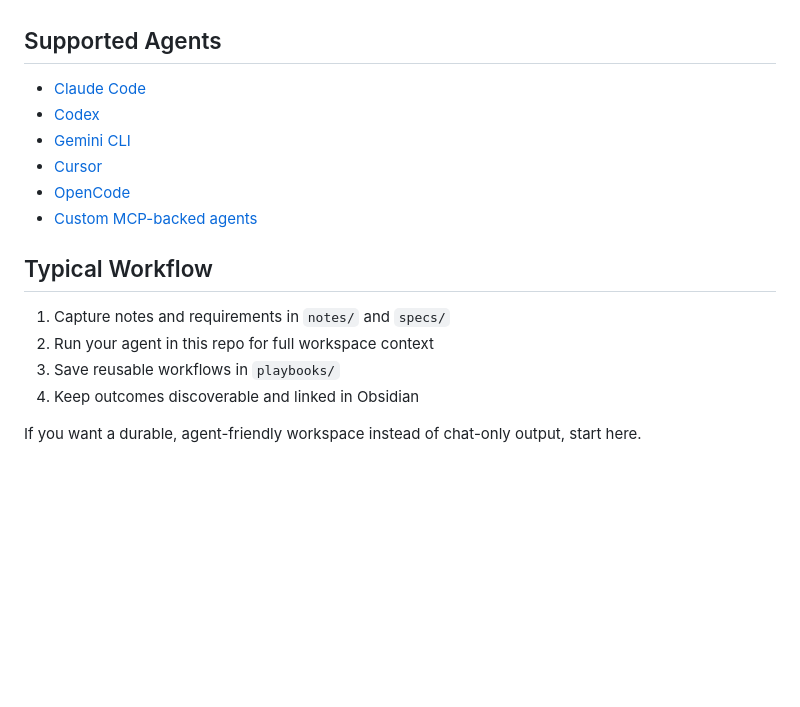
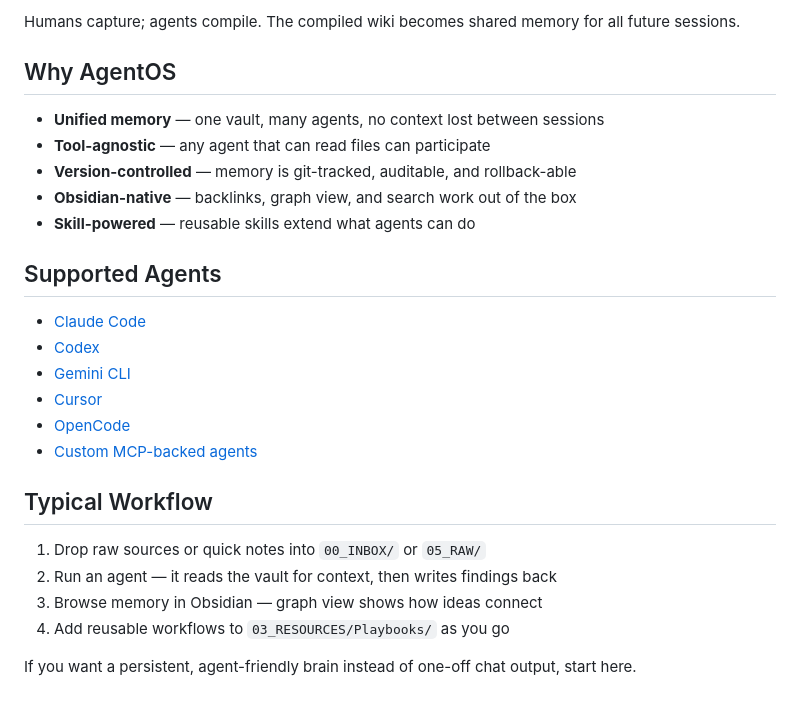
Before and after one commit to joeconstanti/agentos, a Markdown page: README.md, the part around one of its changes. GitHub-like rendering; blank space fills up the shorter version.

```diff
--- a/README.md
+++ b/README.md
@@ -61,3 +85,12 @@ Following the PARA methodology (Projects, Areas, Resources, Archives):
+Humans capture; agents compile. The compiled wiki becomes shared memory for all future sessions.
+
+## Why AgentOS
+
+- **Unified memory** — one vault, many agents, no context lost between sessions
+- **Tool-agnostic** — any agent that can read files can participate
+- **Version-controlled** — memory is git-tracked, auditable, and rollback-able
+- **Obsidian-native** — backlinks, graph view, and search work out of the box
+- **Skill-powered** — reusable skills extend what agents can do
 
 ## Supported Agents
 
@@ -70,9 +103,9 @@ Following the PARA methodology (Projects, Areas, Resources, Archives):
 
 ## Typical Workflow
 
-1. Capture notes and requirements in `notes/` and `specs/`
-2. Run your agent in this repo for full workspace context
-3. Save reusable workflows in `playbooks/`
-4. Keep outcomes discoverable and linked in Obsidian
+1. Drop raw sources or quick notes into `00_INBOX/` or `05_RAW/`
+2. Run an agent — it reads the vault for context, then writes findings back
+3. Browse memory in Obsidian — graph view shows how ideas connect
+4. Add reusable workflows to `03_RESOURCES/Playbooks/` as you go
 
-If you want a durable, agent-friendly workspace instead of chat-only output, start here.
+If you want a persistent, agent-friendly brain instead of one-off chat output, start here.
```
Also changed, not shown: other parts of README.md (+47 -23 lines).
